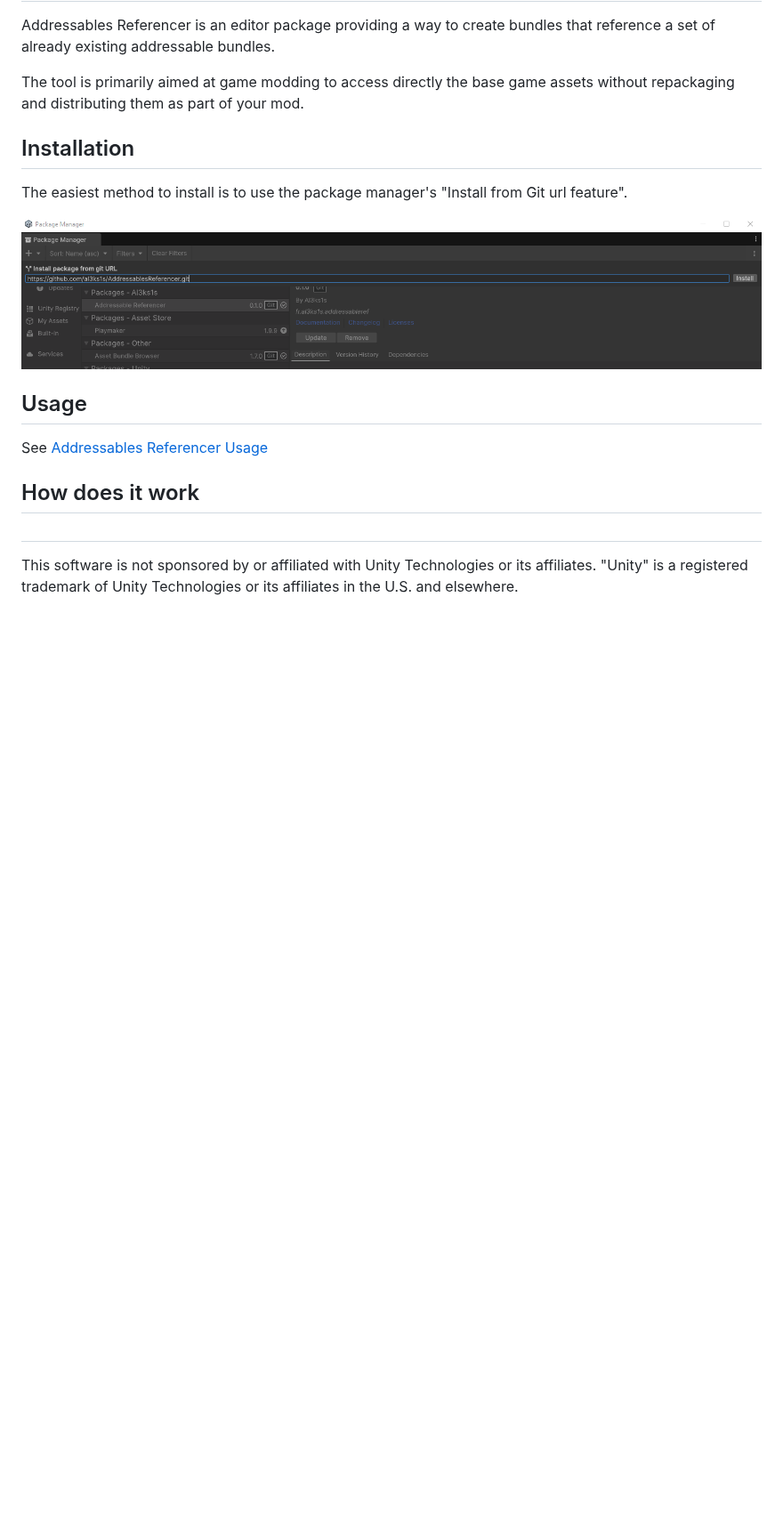
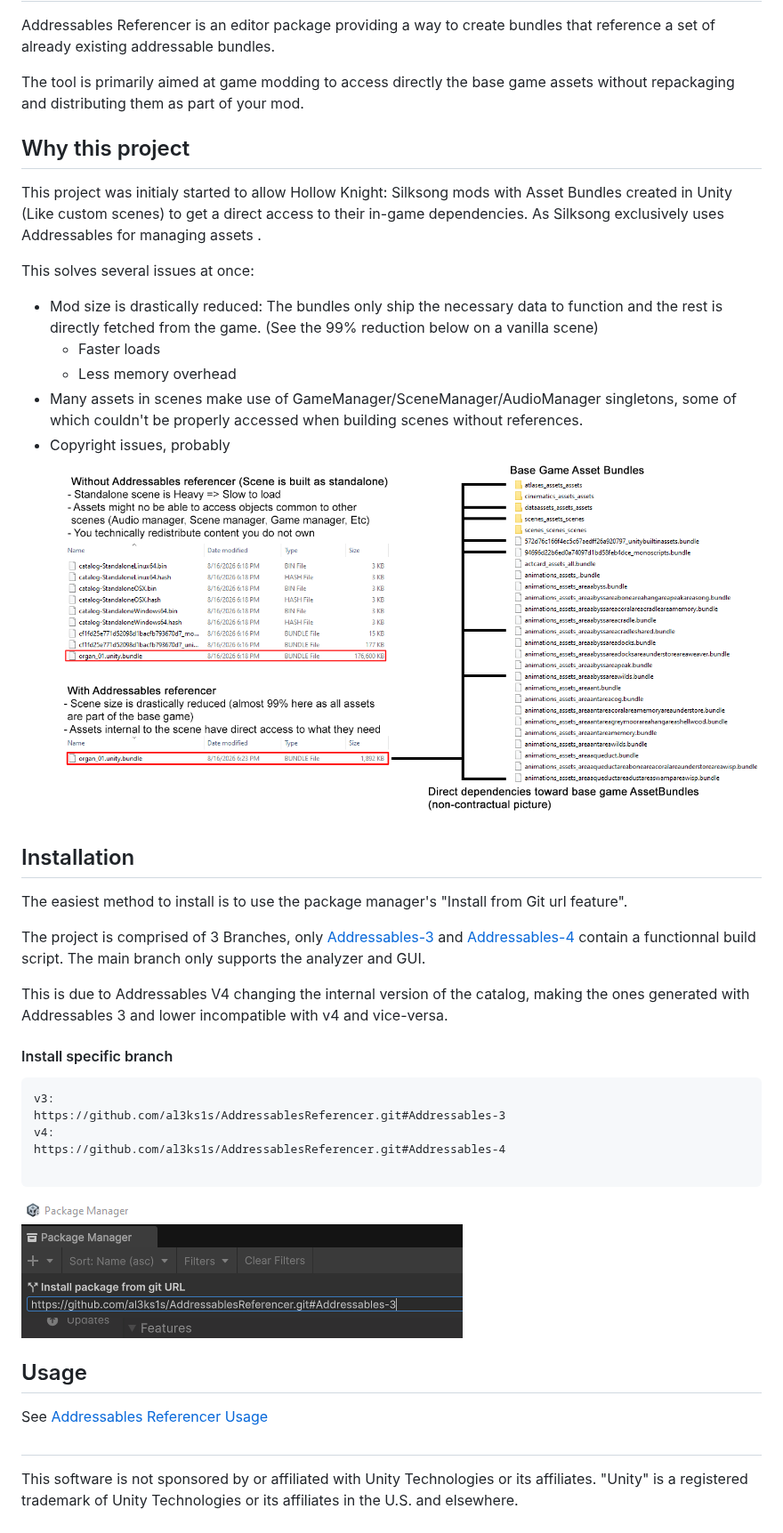
Before and after one commit to al3ks1s/AddressablesReferencer, a Markdown page: README.md, the part around the change. Shown at 89% size. GitHub-like rendering; pictures changed too: Documentation~/Images/AD9SR rationale.png (added), Documentation~/Images/Install-From-Git.png (added), Documentation~/Images/Install-Git.png (deleted); blank space fills up the shorter version.

Commit message:
Documentation

````diff
--- a/README.md
+++ b/README.md
@@ -4,17 +4,39 @@ Addressables Referencer is an editor package providing a way to create bundles t
 
 The tool is primarily aimed at game modding to access directly the base game assets without repackaging and distributing them as part of your mod.
 
+## Why this project
+
+This project was initialy started to allow Hollow Knight: Silksong mods with Asset Bundles created in Unity (Like custom scenes) to get a direct access to their in-game dependencies. As Silksong exclusively uses Addressables for managing assets .
+
+This solves several issues at once:
+- Mod size is drastically reduced: The bundles only ship the necessary data to function and the rest is directly fetched from the game. (See the 99% reduction below on a vanilla scene)
+    - Faster loads
+    - Less memory overhead
+- Many assets in scenes make use of GameManager/SceneManager/AudioManager singletons, some of which couldn't be properly accessed when building scenes without references.
+- Copyright issues, probably
+![alt text](Documentation~/Images/AD9SR%20rationale.png)
+
 ## Installation
 
 The easiest method to install is to use the package manager's "Install from Git url feature".
 
-![alt text](Documentation~/Images/Install-Git.png)
+The project is comprised of 3 Branches, only [Addressables-3](https://github.com/al3ks1s/AddressablesReferencer/tree/Addressables-3) and [Addressables-4](https://github.com/al3ks1s/AddressablesReferencer/tree/Addressables-4) contain a functionnal build script. The main branch only supports the analyzer and GUI.
+
+This is due to Addressables V4 changing the internal version of the catalog, making the ones generated with Addressables 3 and lower incompatible with v4 and vice-versa.
+
+#### Install specific branch
+```
+v3:
+https://github.com/al3ks1s/AddressablesReferencer.git#Addressables-3
+v4:
+https://github.com/al3ks1s/AddressablesReferencer.git#Addressables-4
+
+```
+![alt text](Documentation~/Images/Install-From-Git.png)
 
 ## Usage
 
 See [Addressables Referencer Usage](./Documentation~/Addressables%20Referencer%20Usage.md)
 
-## How does it work
-
 ##
 This software is not sponsored by or affiliated with Unity Technologies or its affiliates. "Unity" is a registered trademark of Unity Technologies or its affiliates in the U.S. and elsewhere.
````
Also changed, not shown: CHANGELOG.md (+9 -0 lines), Documentation~/Addressables Referencer Usage.md (+37 -18 lines), Documentation~/Images/Build-Base-Builtins.png, Documentation~/Images/Export-Catalog-Schema.png (added), Documentation~/Images/Multiple-Targets.png (added).
